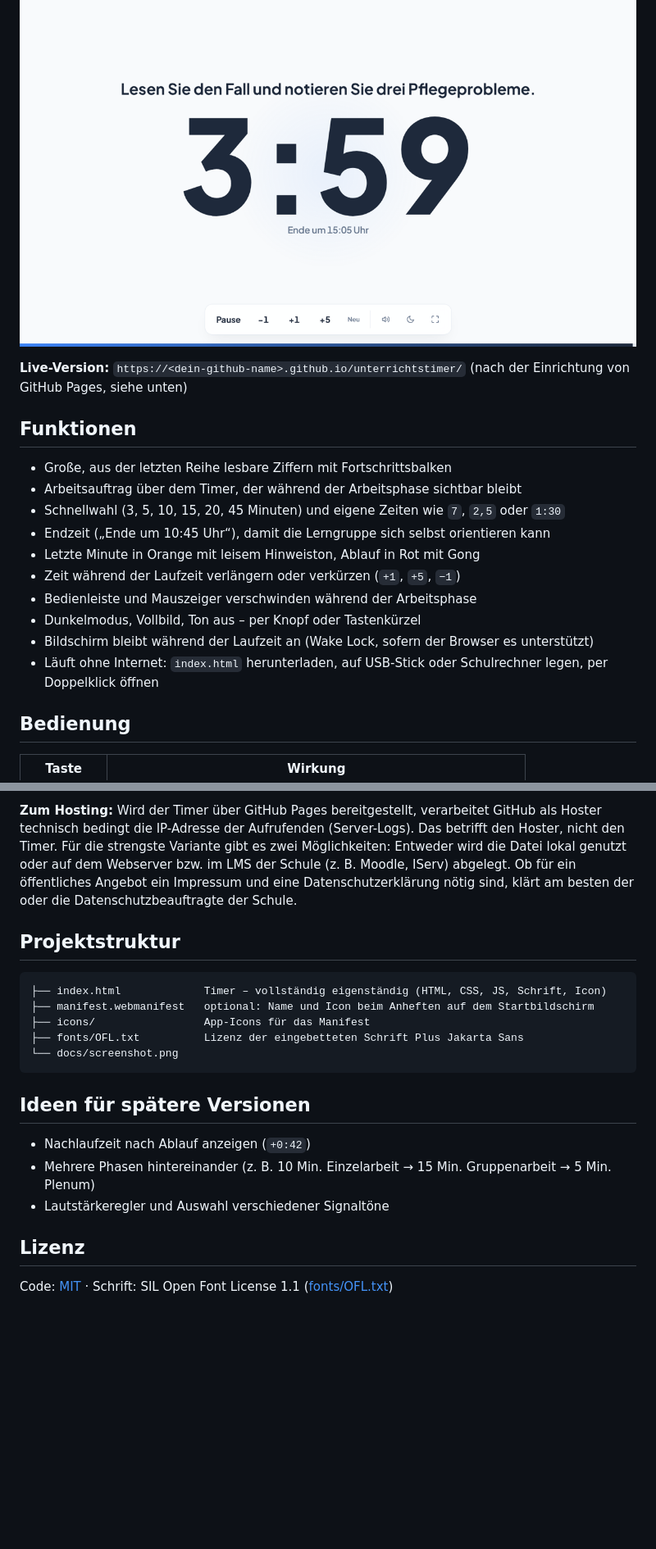
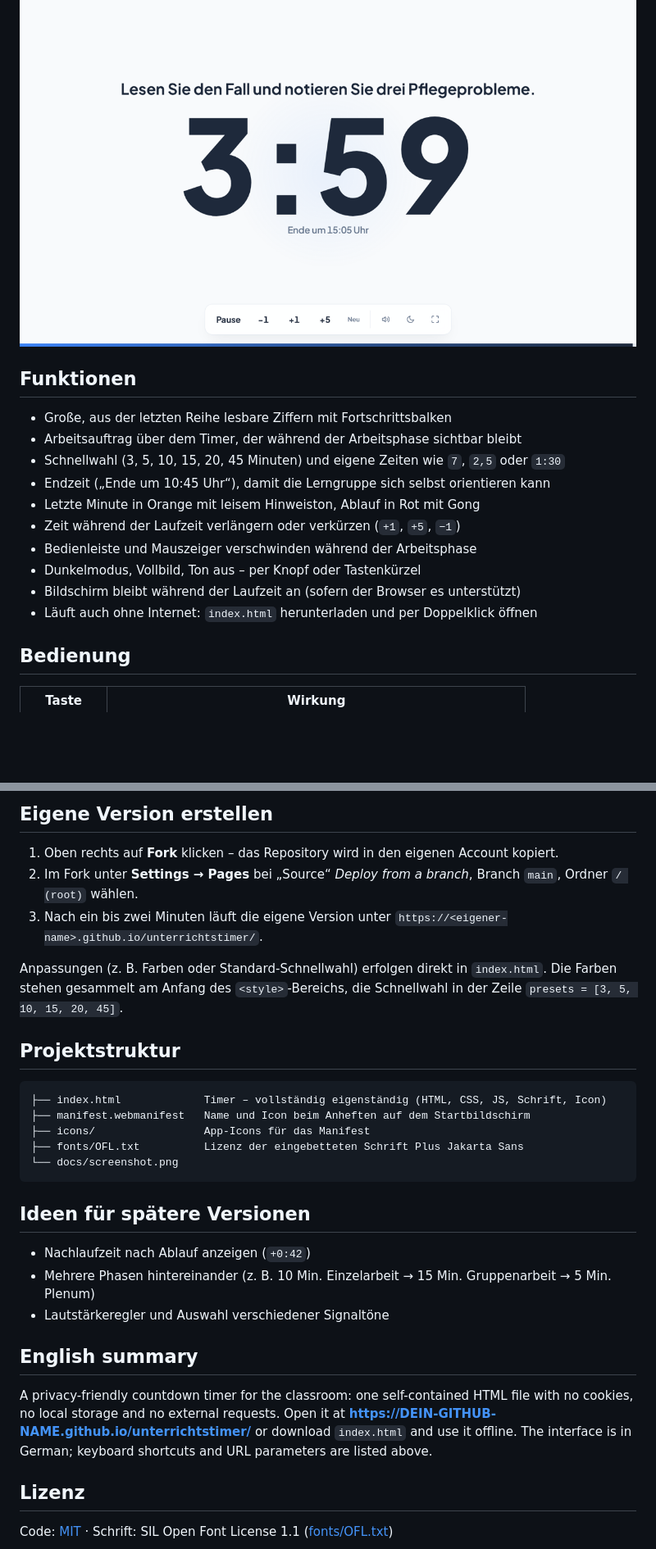
Before and after one commit to FlorianLoyns/unterrichtstimer, a Markdown page: README.md, 2 parts joined by grey strips. Shown at 82% size. Drawn GitHub-style; blank space fills up the shorter version.

````diff
--- a/README.md
+++ b/README.md
@@ -6,7 +8,5 @@ Ein schlanker Countdown-Timer für den Unterricht – gemacht für Beamer, Smart
 
 ![Unterrichtstimer während einer Arbeitsphase](docs/screenshot.png)
-
-**Live-Version:** `https://<dein-github-name>.github.io/unterrichtstimer/` (nach der Einrichtung von GitHub Pages, siehe unten)
 
 ## Funktionen
 
@@ -18,8 +18,8 @@ Ein schlanker Countdown-Timer für den Unterricht – gemacht für Beamer, Smart
 - Zeit während der Laufzeit verlängern oder verkürzen (`+1`, `+5`, `−1`)
 - Bedienleiste und Mauszeiger verschwinden während der Arbeitsphase
 - Dunkelmodus, Vollbild, Ton aus – per Knopf oder Tastenkürzel
-- Bildschirm bleibt während der Laufzeit an (Wake Lock, sofern der Browser es unterstützt)
-- Läuft ohne Internet: `index.html` herunterladen, auf USB-Stick oder Schulrechner legen, per Doppelklick öffnen
+- Bildschirm bleibt während der Laufzeit an (sofern der Browser es unterstützt)
+- Läuft auch ohne Internet: `index.html` herunterladen und per Doppelklick öffnen
 
 ## Bedienung
 
@@ -92,11 +88,17 @@ Geprüft wurde das automatisiert im Browser: Beim Aufruf und bei der Bedienung w
 
-**Zum Hosting:** Wird der Timer über GitHub Pages bereitgestellt, verarbeitet GitHub als Hoster technisch bedingt die IP-Adresse der Aufrufenden (Server-Logs). Das betrifft den Hoster, nicht den Timer. Für die strengste Variante gibt es zwei Möglichkeiten: Entweder wird die Datei lokal genutzt oder auf dem Webserver bzw. im LMS der Schule (z. B. Moodle, IServ) abgelegt. Ob für ein öffentliches Angebot ein Impressum und eine Datenschutzerklärung nötig sind, klärt am besten der oder die Datenschutzbeauftragte der Schule.
+## Eigene Version erstellen
+
+1. Oben rechts auf **Fork** klicken – das Repository wird in den eigenen Account kopiert.
+2. Im Fork unter **Settings → Pages** bei „Source“ *Deploy from a branch*, Branch `main`, Ordner `/ (root)` wählen.
+3. Nach ein bis zwei Minuten läuft die eigene Version unter `https://<eigener-name>.github.io/unterrichtstimer/`.
+
+Anpassungen (z. B. Farben oder Standard-Schnellwahl) erfolgen direkt in `index.html`. Die Farben stehen gesammelt am Anfang des `<style>`-Bereichs, die Schnellwahl in der Zeile `presets = [3, 5, 10, 15, 20, 45]`.
 
 ## Projektstruktur
 
 ```
 ├── index.html             Timer – vollständig eigenständig (HTML, CSS, JS, Schrift, Icon)
-├── manifest.webmanifest   optional: Name und Icon beim Anheften auf dem Startbildschirm
+├── manifest.webmanifest   Name und Icon beim Anheften auf dem Startbildschirm
 ├── icons/                 App-Icons für das Manifest
 ├── fonts/OFL.txt          Lizenz der eingebetteten Schrift Plus Jakarta Sans
 └── docs/screenshot.png
@@ -108,6 +110,10 @@ Geprüft wurde das automatisiert im Browser: Beim Aufruf und bei der Bedienung w
 - Mehrere Phasen hintereinander (z. B. 10 Min. Einzelarbeit → 15 Min. Gruppenarbeit → 5 Min. Plenum)
 - Lautstärkeregler und Auswahl verschiedener Signaltöne
 
+## English summary
+
+A privacy-friendly countdown timer for the classroom: one self-contained HTML file with no cookies, no local storage and no external requests. Open it at **https://DEIN-GITHUB-NAME.github.io/unterrichtstimer/** or download `index.html` and use it offline. The interface is in German; keyboard shortcuts and URL parameters are listed above.
+
 ## Lizenz
 
 Code: [MIT](LICENSE) · Schrift: SIL Open Font License 1.1 ([fonts/OFL.txt](fonts/OFL.txt))
````
Also changed, not shown: other parts of README.md (+24 -26 lines).
